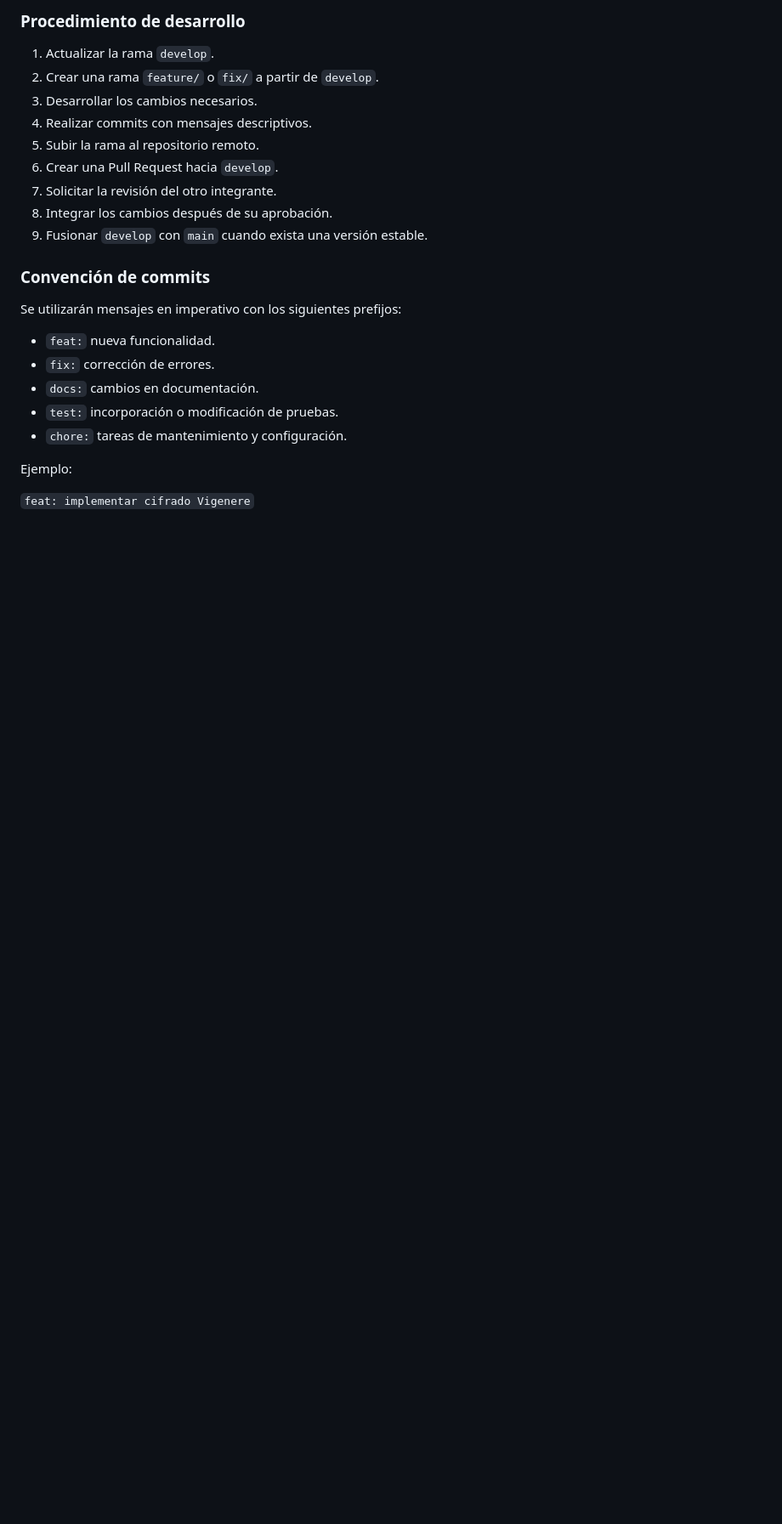
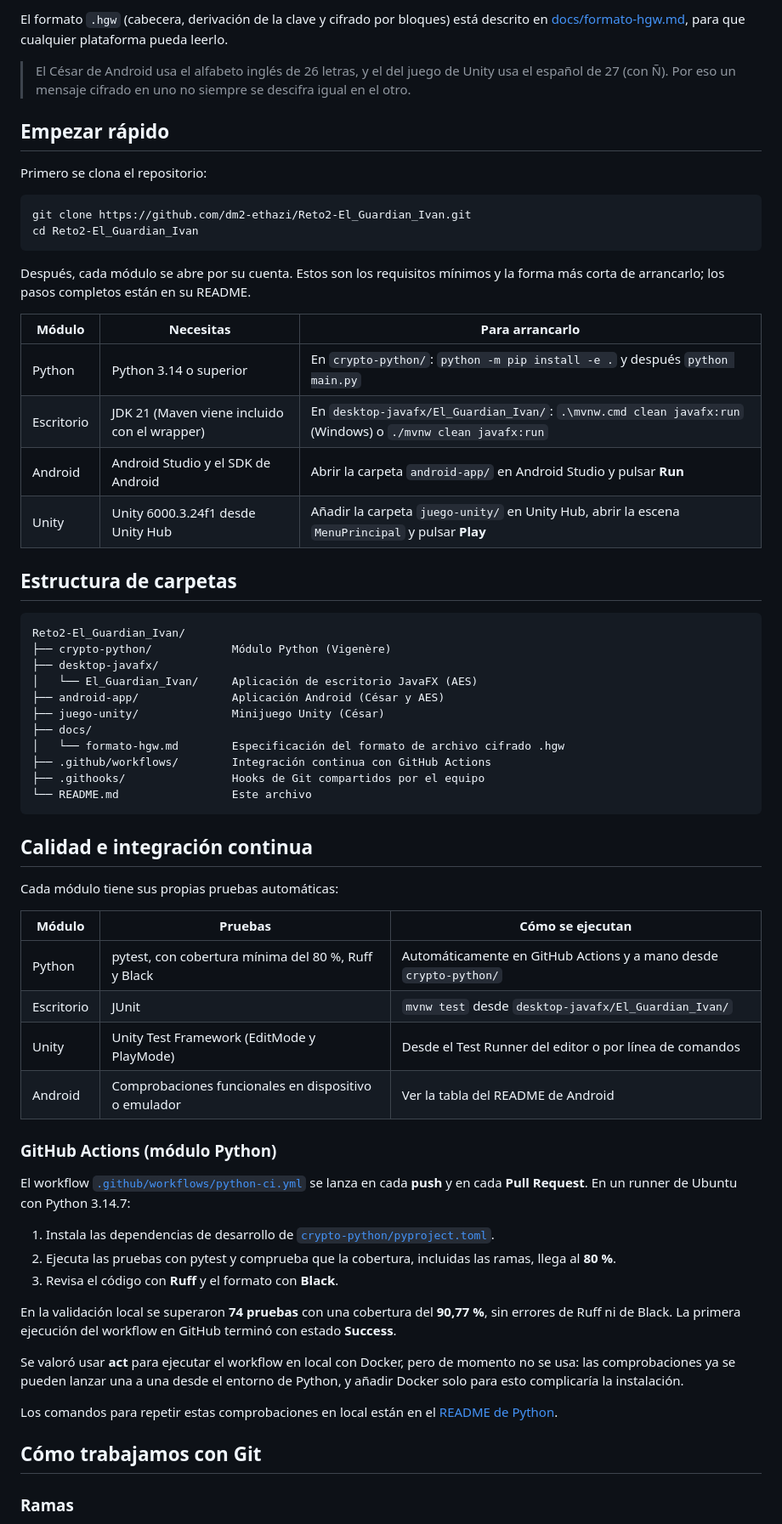
Before and after one commit to dm2-ethazi/Reto2-El_Guardian_Ivan, a Markdown page: README.md, the part around one of its changes. Shown at 85% size. GitHub-like rendering; blank space fills up the shorter version.

````diff
--- a/README.md
+++ b/README.md
@@ -32,26 +40,68 @@ Las ramas `main` y `develop` están protegidas mediante reglas de GitHub. Los ca
 
-### Procedimiento de desarrollo
+El formato `.hgw` (cabecera, derivación de la clave y cifrado por bloques) está descrito en [docs/formato-hgw.md](docs/formato-hgw.md), para que cualquier plataforma pueda leerlo.
 
-1. Actualizar la rama `develop`.
-2. Crear una rama `feature/` o `fix/` a partir de `develop`.
-3. Desarrollar los cambios necesarios.
-4. Realizar commits con mensajes descriptivos.
-5. Subir la rama al repositorio remoto.
-6. Crear una Pull Request hacia `develop`.
-7. Solicitar la revisión del otro integrante.
-8. Integrar los cambios después de su aprobación.
-9. Fusionar `develop` con `main` cuando exista una versión estable.
+> El César de Android usa el alfabeto inglés de 26 letras, y el del juego de Unity usa el español de 27 (con Ñ). Por eso un mensaje cifrado en uno no siempre se descifra igual en el otro.
 
-### Convención de commits
+## Empezar rápido
 
-Se utilizarán mensajes en imperativo con los siguientes prefijos:
+Primero se clona el repositorio:
 
-- `feat:` nueva funcionalidad.
-- `fix:` corrección de errores.
-- `docs:` cambios en documentación.
-- `test:` incorporación o modificación de pruebas.
-- `chore:` tareas de mantenimiento y configuración.
+```bash
+git clone https://github.com/dm2-ethazi/Reto2-El_Guardian_Ivan.git
+cd Reto2-El_Guardian_Ivan
+```
 
-Ejemplo:
+Después, cada módulo se abre por su cuenta. Estos son los requisitos mínimos y la forma más corta de arrancarlo; los pasos completos están en su README.
 
-`feat: implementar cifrado Vigenere`
+| Módulo | Necesitas | Para arrancarlo |
+| --- | --- | --- |
+| Python | Python 3.14 o superior | En `crypto-python/`: `python -m pip install -e .` y después `python main.py` |
+| Escritorio | JDK 21 (Maven viene incluido con el wrapper) | En `desktop-javafx/El_Guardian_Ivan/`: `.\mvnw.cmd clean javafx:run` (Windows) o `./mvnw clean javafx:run` |
+| Android | Android Studio y el SDK de Android | Abrir la carpeta `android-app/` en Android Studio y pulsar **Run** |
+| Unity | Unity 6000.3.24f1 desde Unity Hub | Añadir la carpeta `juego-unity/` en Unity Hub, abrir la escena `MenuPrincipal` y pulsar **Play** |
+
+## Estructura de carpetas
+
+```text
+Reto2-El_Guardian_Ivan/
+├── crypto-python/            Módulo Python (Vigenère)
+├── desktop-javafx/
+│   └── El_Guardian_Ivan/     Aplicación de escritorio JavaFX (AES)
+├── android-app/              Aplicación Android (César y AES)
+├── juego-unity/              Minijuego Unity (César)
+├── docs/
+│   └── formato-hgw.md        Especificación del formato de archivo cifrado .hgw
+├── .github/workflows/        Integración continua con GitHub Actions
+├── .githooks/                Hooks de Git compartidos por el equipo
+└── README.md                 Este archivo
+```
+
+## Calidad e integración continua
+
+Cada módulo tiene sus propias pruebas automáticas:
+
+| Módulo | Pruebas | Cómo se ejecutan |
+| --- | --- | --- |
+| Python | pytest, con cobertura mínima del 80 %, Ruff y Black | Automáticamente en GitHub Actions y a mano desde `crypto-python/` |
+| Escritorio | JUnit | `mvnw test` desde `desktop-javafx/El_Guardian_Ivan/` |
+| Unity | Unity Test Framework (EditMode y PlayMode) | Desde el Test Runner del editor o por línea de comandos |
+| Android | Comprobaciones funcionales en dispositivo o emulador | Ver la tabla del README de Android |
+
+### GitHub Actions (módulo Python)
+
+El workflow [`.github/workflows/python-ci.yml`](.github/workflows/python-ci.yml) se lanza en cada **push** y en cada **Pull Request**. En un runner de Ubuntu con Python 3.14.7:
+
+1. Instala las dependencias de desarrollo de [`crypto-python/pyproject.toml`](crypto-python/pyproject.toml).
+2. Ejecuta las pruebas con pytest y comprueba que la cobertura, incluidas las ramas, llega al **80 %**.
+3. Revisa el código con **Ruff** y el formato con **Black**.
+
+En la validación local se superaron **74 pruebas** con una cobertura del **90,77 %**, sin errores de Ruff ni de Black. La primera ejecución del workflow en GitHub terminó con estado **Success**.
+
+Se valoró usar **act** para ejecutar el workflow en local con Docker, pero de momento no se usa: las comprobaciones ya se pueden lanzar una a una desde el entorno de Python, y añadir Docker solo para esto complicaría la instalación.
+
+Los comandos para repetir estas comprobaciones en local están en el [README de Python](crypto-python/README.md#8-integración-continua-y-calidad).
+
+## Cómo trabajamos con Git
+
+### Ramas
+
````
Also changed, not shown: other parts of README.md (+66 -89 lines).
